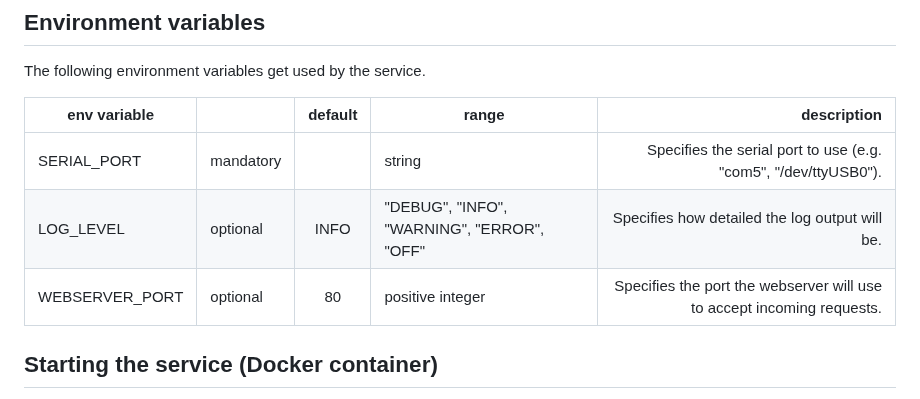
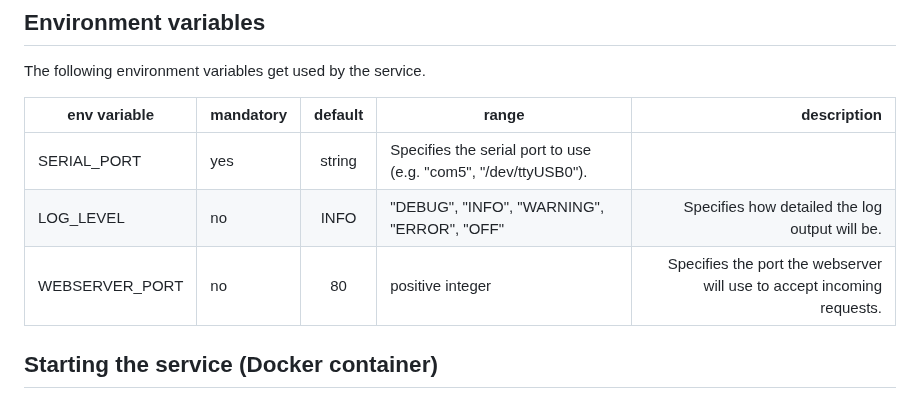
Before and after one commit to tederer/light-spectroscope, a Markdown page: README.md, the part around the change. Drawn GitHub-style.

Commit message:
added label for mandatory/optional column

```diff
--- a/README.md
+++ b/README.md
@@ -24,11 +24,11 @@ The [Hookup Guide](https://learn.sparkfun.com/tutorials/spectral-triad-as7265x-h
 
 The following environment variables get used by the service.
 
-| env variable         |           |default | range  | description  |
+| env variable         | mandatory |default | range  | description  |
 | -------------------- | --------- | :-----: | ------ | -----------: |
-| SERIAL_PORT          | mandatory |         | string | Specifies the serial port to use (e.g. "com5", "/dev/ttyUSB0").|
-| LOG_LEVEL            | optional  | INFO    | "DEBUG", "INFO", "WARNING", "ERROR", "OFF"| Specifies how detailed the log output will be.|
-| WEBSERVER_PORT       | optional  | 80      | positive integer | Specifies the port the webserver will use to accept incoming requests.|
+| SERIAL_PORT          | yes       | string | Specifies the serial port to use (e.g. "com5", "/dev/ttyUSB0").|
+| LOG_LEVEL            | no        | INFO    | "DEBUG", "INFO", "WARNING", "ERROR", "OFF"| Specifies how detailed the log output will be.|
+| WEBSERVER_PORT       | no        | 80      | positive integer | Specifies the port the webserver will use to accept incoming requests.|
 
 ## Starting the service (Docker container)
 
```
